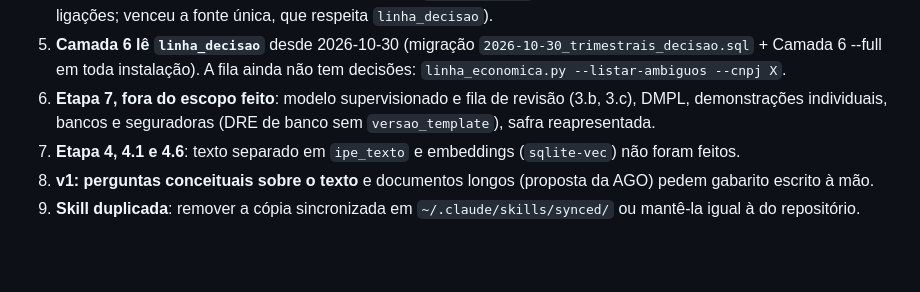
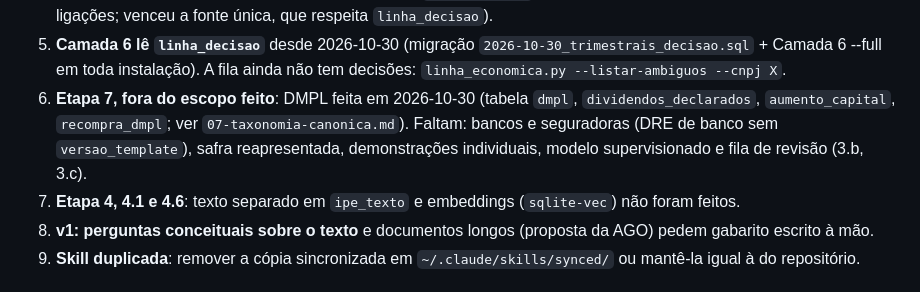
Before and after one commit to lbarretos/cvm-research, a Markdown page: docs/proximos-passos/ESTADO.md, the part around one of its changes. GitHub-like rendering; blank space fills up the shorter version.

Commit message:
docs(estado): roadmap em 2026-10-30 (DMPL feita)
Co-Authored-By: Claude Opus 5.5 <noreply@anthropic.com>

```diff
--- a/docs/proximos-passos/ESTADO.md
+++ b/docs/proximos-passos/ESTADO.md
@@ -47,8 +47,9 @@ arquivos de cada etapa e no `README.md` desta pasta.
    ligações; venceu a fonte única, que respeita `linha_decisao`).
 5. **Camada 6 lê `linha_decisao`** desde 2026-10-30 (migração `2026-10-30_trimestrais_decisao.sql` + Camada 6 --full em
    toda instalação). A fila ainda não tem decisões: `linha_economica.py --listar-ambiguos --cnpj X`.
-6. **Etapa 7, fora do escopo feito**: modelo supervisionado e fila de revisão (3.b, 3.c), DMPL, demonstrações individuais,
-   bancos e seguradoras (DRE de banco sem `versao_template`), safra reapresentada.
+6. **Etapa 7, fora do escopo feito**: DMPL feita em 2026-10-30 (tabela `dmpl`, `dividendos_declarados`, `aumento_capital`,
+   `recompra_dmpl`; ver `07-taxonomia-canonica.md`). Faltam: bancos e seguradoras (DRE de banco sem `versao_template`),
+   safra reapresentada, demonstrações individuais, modelo supervisionado e fila de revisão (3.b, 3.c).
 7. **Etapa 4, 4.1 e 4.6**: texto separado em `ipe_texto` e embeddings (`sqlite-vec`) não foram feitos.
 8. **v1: perguntas conceituais sobre o texto** e documentos longos (proposta da AGO) pedem gabarito escrito à mão.
 9. **Skill duplicada**: remover a cópia sincronizada em `~/.claude/skills/synced/` ou mantê-la igual à do repositório.
```
Also changed, not shown: other parts of docs/proximos-passos/ESTADO.md (+1 -1 lines).
